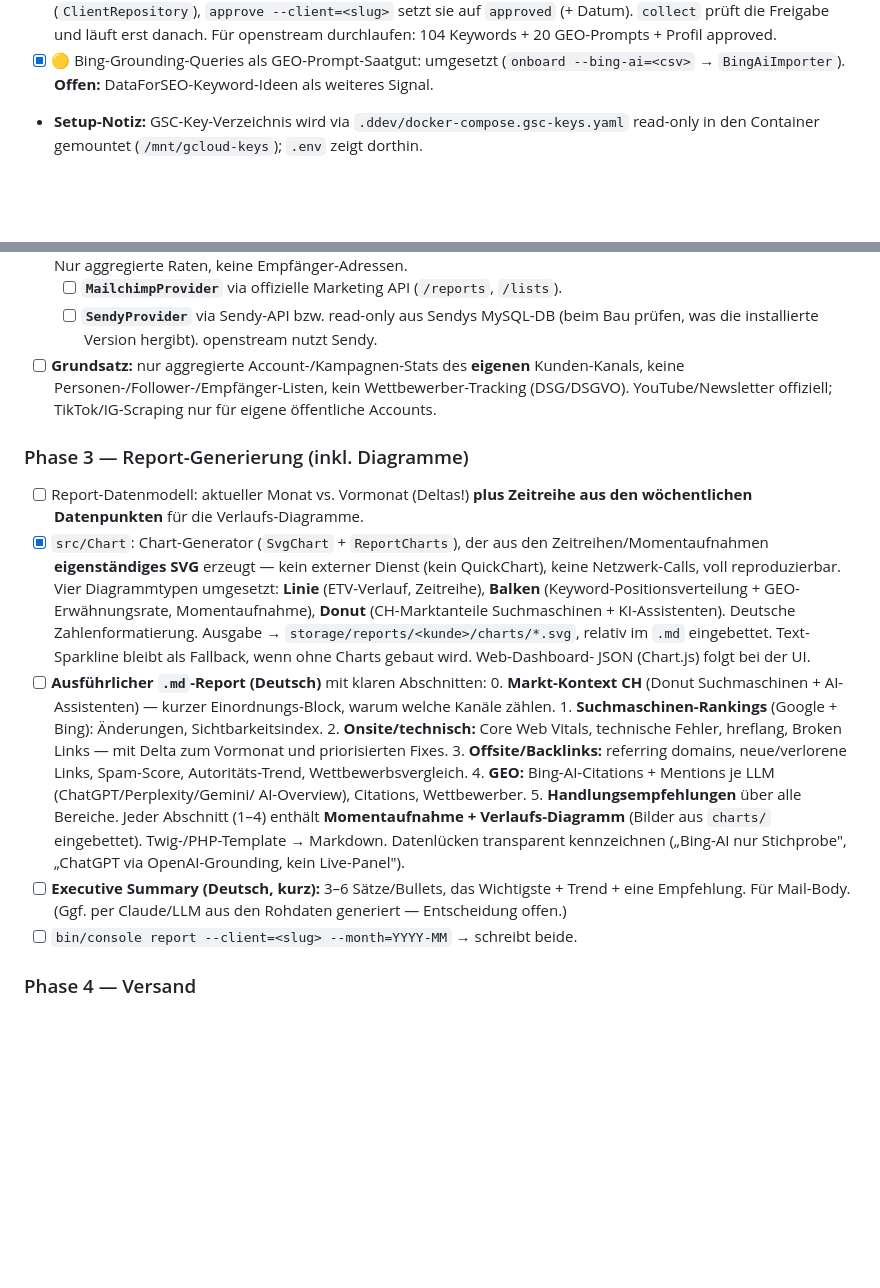
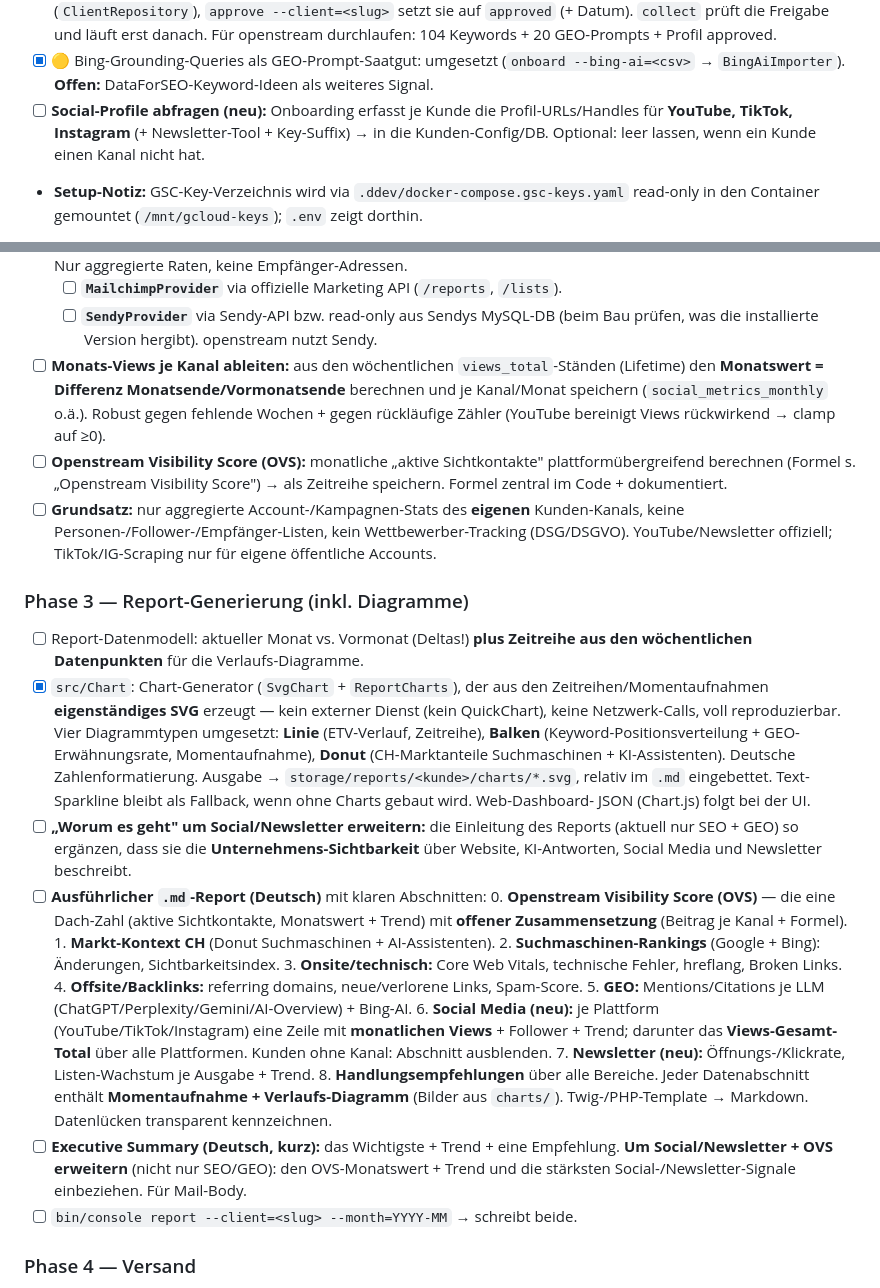
Before and after one commit to openstream/visibility, a Markdown page: README.md, 2 parts joined by grey strips. Drawn GitHub-style; blank space fills up the shorter version.

```diff
--- a/README.md
+++ b/README.md
@@ -614,6 +656,9 @@ Eigener Schritt **vor** der ersten Datenerhebung. Vollständig durchlaufen auf o
       openstream durchlaufen: 104 Keywords + 20 GEO-Prompts + Profil approved.
 - [x] 🟡 Bing-Grounding-Queries als GEO-Prompt-Saatgut: umgesetzt (`onboard --bing-ai=<csv>`
       → `BingAiImporter`). **Offen:** DataForSEO-Keyword-Ideen als weiteres Signal.
+- [ ] **Social-Profile abfragen (neu):** Onboarding erfasst je Kunde die Profil-URLs/Handles
+      für **YouTube, TikTok, Instagram** (+ Newsletter-Tool + Key-Suffix) → in die
+      Kunden-Config/DB. Optional: leer lassen, wenn ein Kunde einen Kanal nicht hat.
 - **Setup-Notiz:** GSC-Key-Verzeichnis wird via `.ddev/docker-compose.gsc-keys.yaml`
       read-only in den Container gemountet (`/mnt/gcloud-keys`); `.env` zeigt dorthin.
 - [ ] Re-Onboarding/Review quartalsweise möglich (Prompts sind lebende Config).
@@ -720,6 +765,13 @@ Wettbewerber-Tracking. Details s. „Social-Media-Sichtbarkeit".
   - [ ] **`MailchimpProvider`** via offizielle Marketing API (`/reports`, `/lists`).
   - [ ] **`SendyProvider`** via Sendy-API bzw. read-only aus Sendys MySQL-DB (beim Bau
         prüfen, was die installierte Version hergibt). openstream nutzt Sendy.
+- [ ] **Monats-Views je Kanal ableiten:** aus den wöchentlichen `views_total`-Ständen
+      (Lifetime) den **Monatswert = Differenz Monatsende/Vormonatsende** berechnen und je
+      Kanal/Monat speichern (`social_metrics_monthly` o.ä.). Robust gegen fehlende Wochen
+      + gegen rückläufige Zähler (YouTube bereinigt Views rückwirkend → clamp auf ≥0).
+- [ ] **Openstream Visibility Score (OVS):** monatliche „aktive Sichtkontakte"
+      plattformübergreifend berechnen (Formel s. „Openstream Visibility Score") → als
+      Zeitreihe speichern. Formel zentral im Code + dokumentiert.
 - [ ] **Grundsatz:** nur aggregierte Account-/Kampagnen-Stats des **eigenen** Kunden-Kanals,
       keine Personen-/Follower-/Empfänger-Listen, kein Wettbewerber-Tracking (DSG/DSGVO).
       YouTube/Newsletter offiziell; TikTok/IG-Scraping nur für eigene öffentliche Accounts.
@@ -736,24 +788,27 @@ Wettbewerber-Tracking. Details s. „Social-Media-Sichtbarkeit".
       Ausgabe → `storage/reports/<kunde>/charts/*.svg`, relativ im `.md` eingebettet.
       Text-Sparkline bleibt als Fallback, wenn ohne Charts gebaut wird. Web-Dashboard-
       JSON (Chart.js) folgt bei der UI.
+- [ ] **„Worum es geht" um Social/Newsletter erweitern:** die Einleitung des Reports
+      (aktuell nur SEO + GEO) so ergänzen, dass sie die **Unternehmens-Sichtbarkeit**
+      über Website, KI-Antworten, Social Media und Newsletter beschreibt.
 - [ ] **Ausführlicher `.md`-Report (Deutsch)** mit klaren Abschnitten:
-      0. **Markt-Kontext CH** (Donut Suchmaschinen + AI-Assistenten) — kurzer
-         Einordnungs-Block, warum welche Kanäle zählen.
-      1. **Suchmaschinen-Rankings** (Google + Bing): Änderungen, Sichtbarkeitsindex.
-      2. **Onsite/technisch:** Core Web Vitals, technische Fehler, hreflang, Broken
-         Links — mit Delta zum Vormonat und priorisierten Fixes.
-      3. **Offsite/Backlinks:** referring domains, neue/verlorene Links, Spam-Score,
-         Autoritäts-Trend, Wettbewerbsvergleich.
-      4. **GEO:** Bing-AI-Citations + Mentions je LLM (ChatGPT/Perplexity/Gemini/
-         AI-Overview), Citations, Wettbewerber.
-      5. **Handlungsempfehlungen** über alle Bereiche.
-      Jeder Abschnitt (1–4) enthält **Momentaufnahme + Verlaufs-Diagramm** (Bilder
-      aus `charts/` eingebettet). Twig-/PHP-Template → Markdown. Datenlücken
-      transparent kennzeichnen („Bing-AI nur Stichprobe", „ChatGPT via
-      OpenAI-Grounding, kein Live-Panel").
-- [ ] **Executive Summary (Deutsch, kurz):** 3–6 Sätze/Bullets, das Wichtigste
-      + Trend + eine Empfehlung. Für Mail-Body. (Ggf. per Claude/LLM aus den
-      Rohdaten generiert — Entscheidung offen.)
+      0. **Openstream Visibility Score (OVS)** — die eine Dach-Zahl (aktive Sichtkontakte,
+         Monatswert + Trend) mit **offener Zusammensetzung** (Beitrag je Kanal + Formel).
+      1. **Markt-Kontext CH** (Donut Suchmaschinen + AI-Assistenten).
+      2. **Suchmaschinen-Rankings** (Google + Bing): Änderungen, Sichtbarkeitsindex.
+      3. **Onsite/technisch:** Core Web Vitals, technische Fehler, hreflang, Broken Links.
+      4. **Offsite/Backlinks:** referring domains, neue/verlorene Links, Spam-Score.
+      5. **GEO:** Mentions/Citations je LLM (ChatGPT/Perplexity/Gemini/AI-Overview) + Bing-AI.
+      6. **Social Media (neu):** je Plattform (YouTube/TikTok/Instagram) eine Zeile mit
+         **monatlichen Views** + Follower + Trend; darunter das **Views-Gesamt-Total** über
+         alle Plattformen. Kunden ohne Kanal: Abschnitt ausblenden.
+      7. **Newsletter (neu):** Öffnungs-/Klickrate, Listen-Wachstum je Ausgabe + Trend.
+      8. **Handlungsempfehlungen** über alle Bereiche.
+      Jeder Datenabschnitt enthält **Momentaufnahme + Verlaufs-Diagramm** (Bilder aus
+      `charts/`). Twig-/PHP-Template → Markdown. Datenlücken transparent kennzeichnen.
+- [ ] **Executive Summary (Deutsch, kurz):** das Wichtigste + Trend + eine Empfehlung.
+      **Um Social/Newsletter + OVS erweitern** (nicht nur SEO/GEO): den OVS-Monatswert +
+      Trend und die stärksten Social-/Newsletter-Signale einbeziehen. Für Mail-Body.
 - [ ] `bin/console report --client=<slug> --month=YYYY-MM` → schreibt beide.
 
 ### Phase 4 — Versand
```
Also changed, not shown: other parts of README.md (+42 -0 lines).
